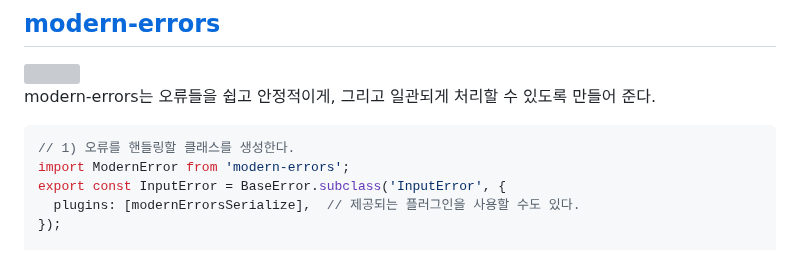
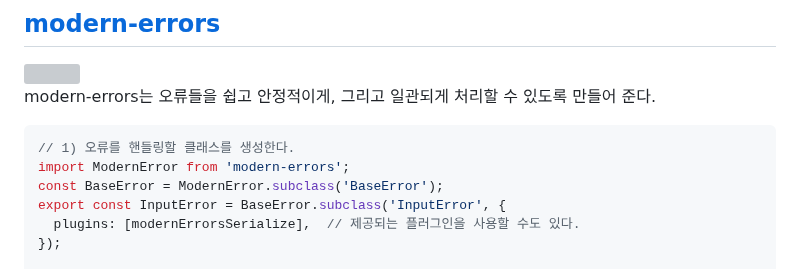
Before and after one commit to naver/fe-news, a Markdown page: issues/2023-01.md, the part around the change. Rendered like a GitHub page; grey boxes are pictures that could not be loaded.

Commit message:
modern-errors example 수정
BaseError 선언이 빠짐.
BaseError 선언 코드라인 추가

````diff
--- a/issues/2023-01.md
+++ b/issues/2023-01.md
@@ -102,6 +102,7 @@ modern-errors는 오류들을 쉽고 안정적이게, 그리고 일관되게 처
 ```js
 // 1) 오류를 핸들링할 클래스를 생성한다.
 import ModernError from 'modern-errors';
+const BaseError = ModernError.subclass('BaseError');
 export const InputError = BaseError.subclass('InputError', {
   plugins: [modernErrorsSerialize],  // 제공되는 플러그인을 사용할 수도 있다.
 });
````
